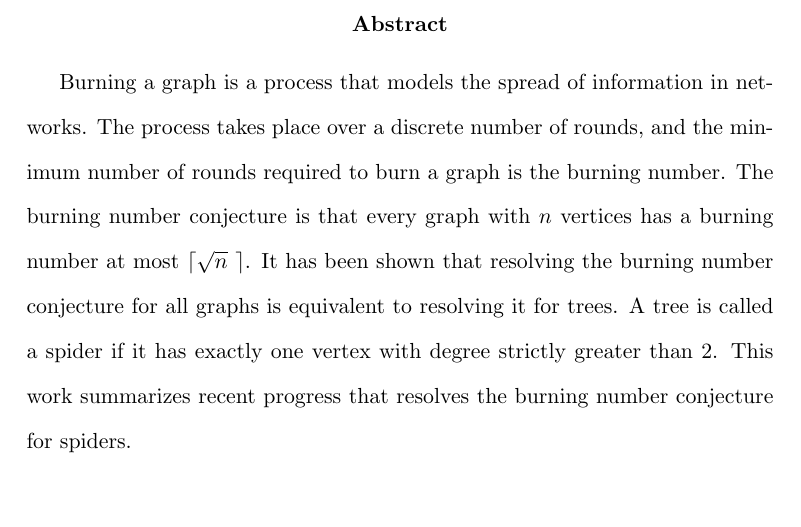
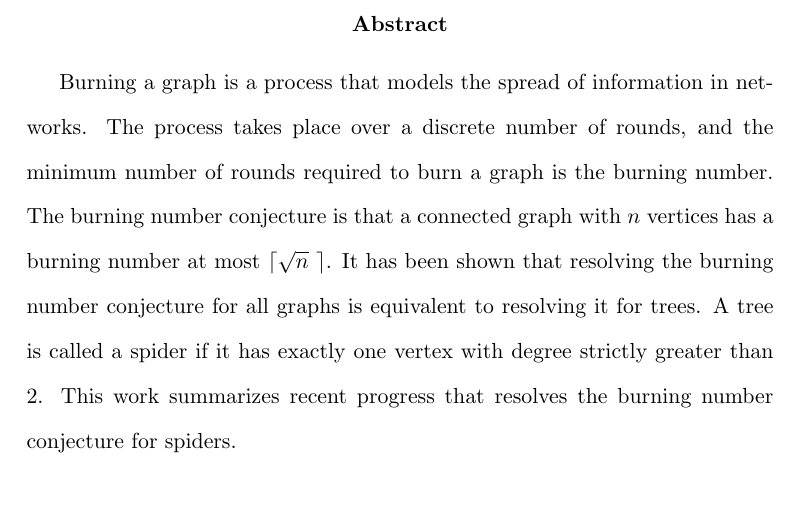
Before and after one commit to ryandewolfe33/burning-spiders, a LaTeX document (main.tex): part of page 1 of 10, cut so that both start at the same text. Compiled offline with pdfLaTeX.

Commit message:
Clairfy abstract

```diff
--- a/main.tex
+++ b/main.tex
@@ -28,7 +28,7 @@
 \abstract{
 Burning a graph is a process that models the spread of information in networks.
 The process takes place over a discrete number of rounds, and the minimum number of rounds required to burn a graph is the burning number.
-The burning number conjecture is that every graph with $n$ vertices has a burning number at most $\lceil \sqrt{n}\ \rceil$.
+The burning number conjecture is that a connected graph with $n$ vertices has a burning number at most $\lceil \sqrt{n}\ \rceil$.
 It has been shown that resolving the burning number conjecture for all graphs is equivalent to resolving it for trees.
 A tree is called a spider if it has exactly one vertex with degree strictly greater than $2$.
 This work summarizes recent progress that resolves the burning number conjecture for spiders.
```
Also changed, not shown: main.pdf.
